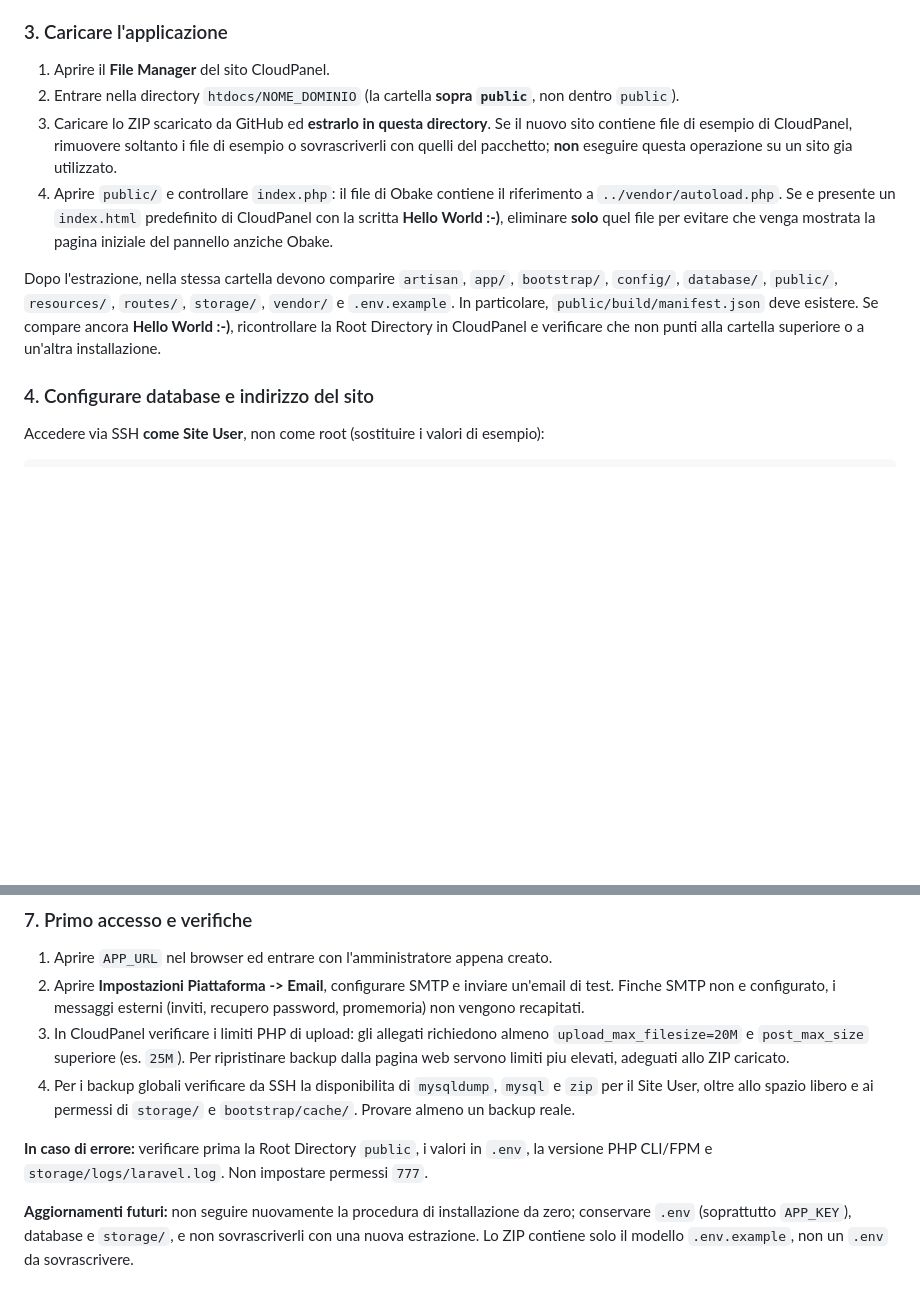
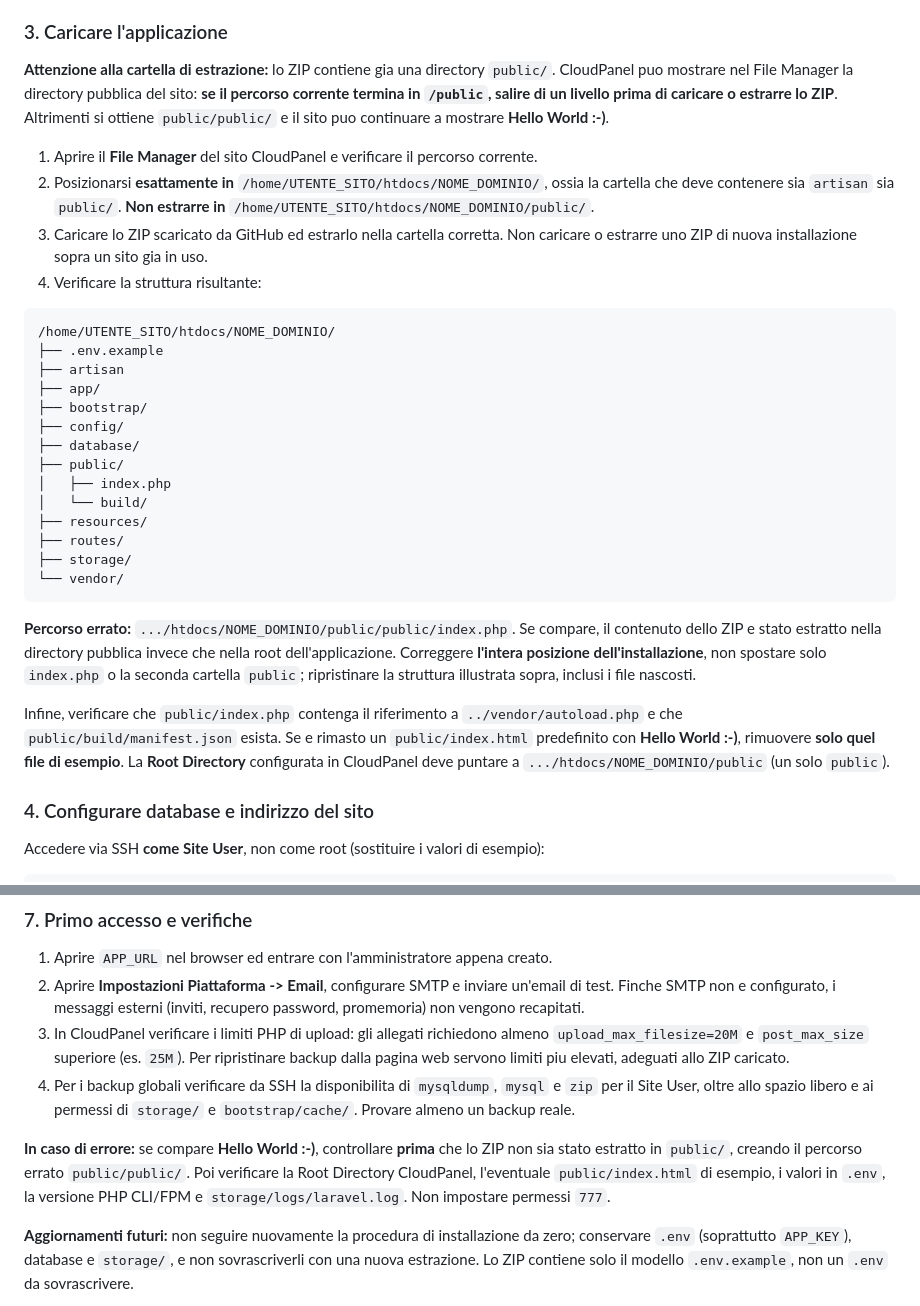
Before and after one commit to Capobuf/MP3, a Markdown page: README.md, 2 parts joined by grey strips. Drawn GitHub-style; blank space fills up the shorter version.

Commit message:
docs: prevent nested public folder during CloudPanel ZIP extraction

````diff
--- a/README.md
+++ b/README.md
@@ -25,12 +25,33 @@ Questa procedura usa lo **ZIP di produzione** generato da GitHub Actions. Contie
 
 ### 3. Caricare l'applicazione
 
-1. Aprire il **File Manager** del sito CloudPanel.
-2. Entrare nella directory `htdocs/NOME_DOMINIO` (la cartella **sopra `public`**, non dentro `public`).
-3. Caricare lo ZIP scaricato da GitHub ed **estrarlo in questa directory**. Se il nuovo sito contiene file di esempio di CloudPanel, rimuovere soltanto i file di esempio o sovrascriverli con quelli del pacchetto; **non** eseguire questa operazione su un sito gia utilizzato.
-4. Aprire `public/` e controllare `index.php`: il file di Obake contiene il riferimento a `../vendor/autoload.php`. Se e presente un `index.html` predefinito di CloudPanel con la scritta **Hello World :-)**, eliminare **solo** quel file per evitare che venga mostrata la pagina iniziale del pannello anziche Obake.
+**Attenzione alla cartella di estrazione:** lo ZIP contiene gia una directory `public/`. CloudPanel puo mostrare nel File Manager la directory pubblica del sito: **se il percorso corrente termina in `/public`, salire di un livello prima di caricare o estrarre lo ZIP**. Altrimenti si ottiene `public/public/` e il sito puo continuare a mostrare **Hello World :-)**.
 
-Dopo l'estrazione, nella stessa cartella devono comparire `artisan`, `app/`, `bootstrap/`, `config/`, `database/`, `public/`, `resources/`, `routes/`, `storage/`, `vendor/` e `.env.example`. In particolare, `public/build/manifest.json` deve esistere. Se compare ancora **Hello World :-)**, ricontrollare la Root Directory in CloudPanel e verificare che non punti alla cartella superiore o a un'altra installazione.
+1. Aprire il **File Manager** del sito CloudPanel e verificare il percorso corrente.
+2. Posizionarsi **esattamente in** `/home/UTENTE_SITO/htdocs/NOME_DOMINIO/`, ossia la cartella che deve contenere sia `artisan` sia `public/`. **Non estrarre in** `/home/UTENTE_SITO/htdocs/NOME_DOMINIO/public/`.
+3. Caricare lo ZIP scaricato da GitHub ed estrarlo nella cartella corretta. Non caricare o estrarre uno ZIP di nuova installazione sopra un sito gia in uso.
+4. Verificare la struttura risultante:
+
+```text
+/home/UTENTE_SITO/htdocs/NOME_DOMINIO/
+├── .env.example
+├── artisan
+├── app/
+├── bootstrap/
+├── config/
+├── database/
+├── public/
+│   ├── index.php
+│   └── build/
+├── resources/
+├── routes/
+├── storage/
+└── vendor/
+```
+
+**Percorso errato:** `.../htdocs/NOME_DOMINIO/public/public/index.php`. Se compare, il contenuto dello ZIP e stato estratto nella directory pubblica invece che nella root dell'applicazione. Correggere **l'intera posizione dell'installazione**, non spostare solo `index.php` o la seconda cartella `public`; ripristinare la struttura illustrata sopra, inclusi i file nascosti.
+
+Infine, verificare che `public/index.php` contenga il riferimento a `../vendor/autoload.php` e che `public/build/manifest.json` esista. Se e rimasto un `public/index.html` predefinito con **Hello World :-)**, rimuovere **solo quel file di esempio**. La **Root Directory** configurata in CloudPanel deve puntare a `.../htdocs/NOME_DOMINIO/public` (un solo `public`).
 
 ### 4. Configurare database e indirizzo del sito
 
@@ -86,7 +107,7 @@ Sostituire `UTENTE_SITO` e `NOME_DOMINIO` con i valori reali, e il binario PHP s
 3. In CloudPanel verificare i limiti PHP di upload: gli allegati richiedono almeno `upload_max_filesize=20M` e `post_max_size` superiore (es. `25M`). Per ripristinare backup dalla pagina web servono limiti piu elevati, adeguati allo ZIP caricato.
 4. Per i backup globali verificare da SSH la disponibilita di `mysqldump`, `mysql` e `zip` per il Site User, oltre allo spazio libero e ai permessi di `storage/` e `bootstrap/cache/`. Provare almeno un backup reale.
 
-**In caso di errore:** verificare prima la Root Directory `public`, i valori in `.env`, la versione PHP CLI/FPM e `storage/logs/laravel.log`. Non impostare permessi `777`.
+**In caso di errore:** se compare **Hello World :-)**, controllare **prima** che lo ZIP non sia stato estratto in `public/`, creando il percorso errato `public/public/`. Poi verificare la Root Directory CloudPanel, l'eventuale `public/index.html` di esempio, i valori in `.env`, la versione PHP CLI/FPM e `storage/logs/laravel.log`. Non impostare permessi `777`.
 
 **Aggiornamenti futuri:** non seguire nuovamente la procedura di installazione da zero; conservare `.env` (soprattutto `APP_KEY`), database e `storage/`, e non sovrascriverli con una nuova estrazione. Lo ZIP contiene solo il modello `.env.example`, non un `.env` da sovrascrivere.
 
````
